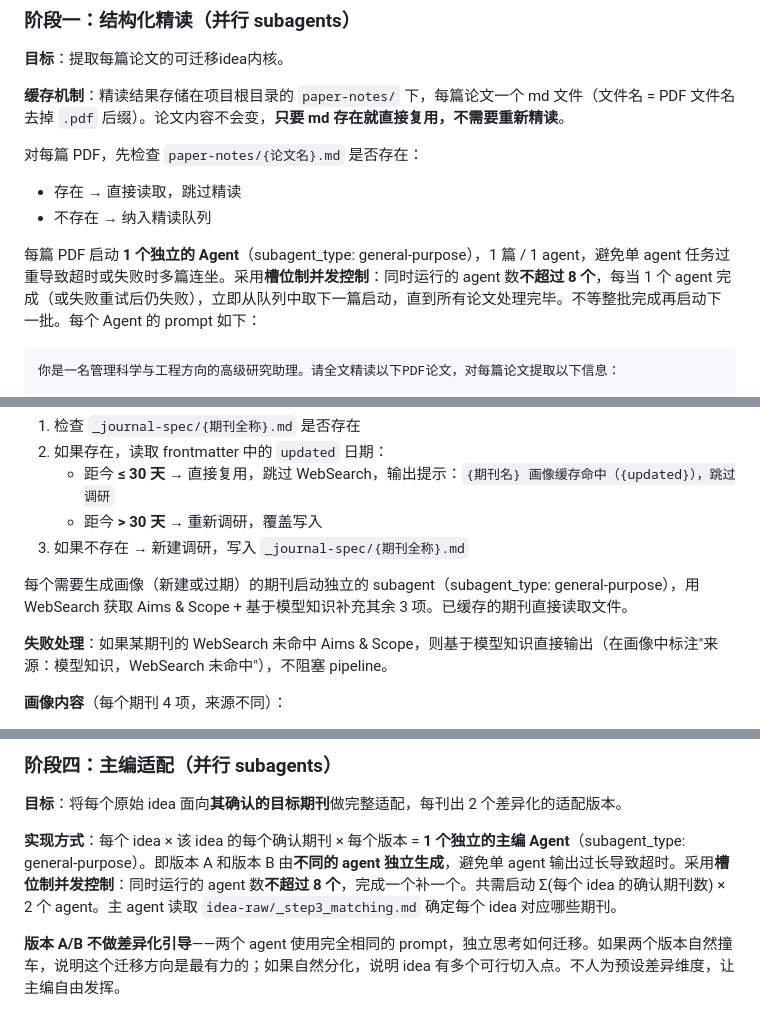
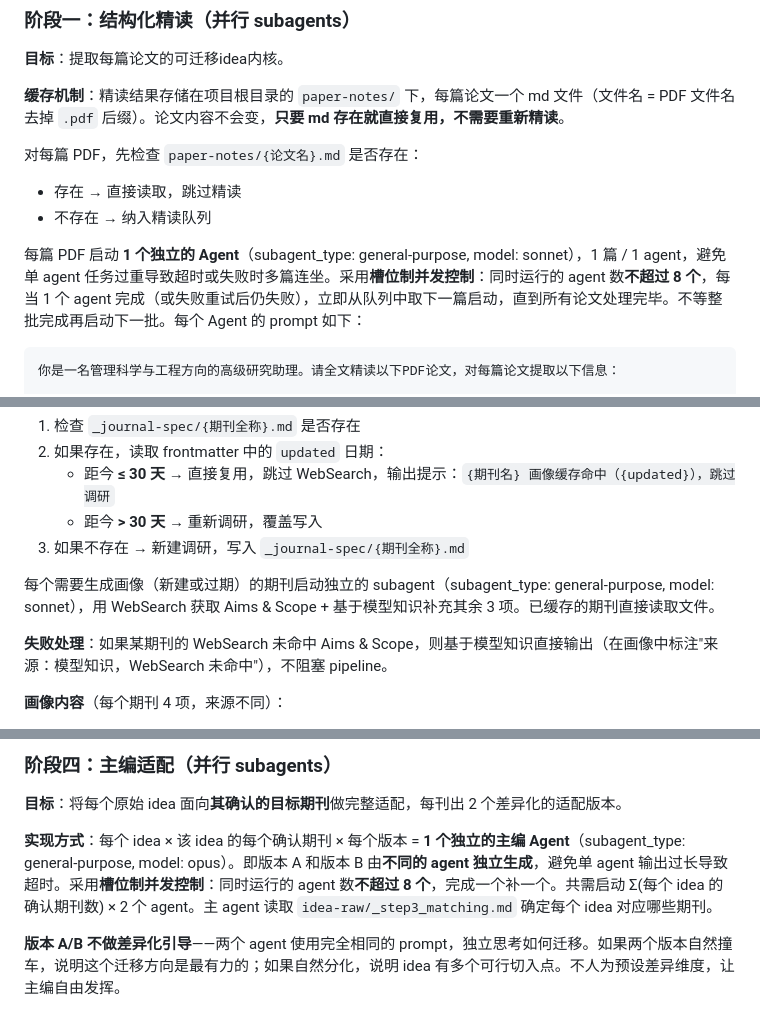
Before and after one commit to zylen97/paper-pipeline, a Markdown page: skills/idea-mine/SKILL.md, 3 parts joined by grey strips. Rendered like a GitHub page.

Commit message:
feat(idea-mine): 显式指定所有subagent模型分配
- 阶段一精读: sonnet（信息提取）
- 阶段三Step1迁移预判: opus（学术判断）
- 阶段三Step3期刊画像: sonnet（WebSearch+信息整理）
- 阶段四主编适配: opus（核心创作产出）
- 阶段五审稿人评审: opus（质控评审）

````diff
--- a/skills/idea-mine/SKILL.md
+++ b/skills/idea-mine/SKILL.md
@@ -75,7 +75,7 @@ idea{NN}_{源论文研究领域}/
 - 存在 → 直接读取，跳过精读
 - 不存在 → 纳入精读队列
 
-每篇 PDF 启动 **1 个独立的 Agent**（subagent_type: general-purpose），1 篇 / 1 agent，避免单 agent 任务过重导致超时或失败时多篇连坐。采用**槽位制并发控制**：同时运行的 agent 数**不超过 8 个**，每当 1 个 agent 完成（或失败重试后仍失败），立即从队列中取下一篇启动，直到所有论文处理完毕。不等整批完成再启动下一批。每个 Agent 的 prompt 如下：
+每篇 PDF 启动 **1 个独立的 Agent**（subagent_type: general-purpose, model: sonnet），1 篇 / 1 agent，避免单 agent 任务过重导致超时或失败时多篇连坐。采用**槽位制并发控制**：同时运行的 agent 数**不超过 8 个**，每当 1 个 agent 完成（或失败重试后仍失败），立即从队列中取下一篇启动，直到所有论文处理完毕。不等整批完成再启动下一批。每个 Agent 的 prompt 如下：
 
 ```
 你是一名管理科学与工程方向的高级研究助理。请全文精读以下PDF论文，对每篇论文提取以下信息：
@@ -333,7 +333,7 @@ analyzed: {YYYY-MM-DD}
    - 距今 **> 30 天** → 重新调研，覆盖写入
 3. 如果不存在 → 新建调研，写入 `_journal-spec/{期刊全称}.md`
 
-每个需要生成画像（新建或过期）的期刊启动独立的 subagent（subagent_type: general-purpose），用 WebSearch 获取 Aims & Scope + 基于模型知识补充其余 3 项。已缓存的期刊直接读取文件。
+每个需要生成画像（新建或过期）的期刊启动独立的 subagent（subagent_type: general-purpose, model: sonnet），用 WebSearch 获取 Aims & Scope + 基于模型知识补充其余 3 项。已缓存的期刊直接读取文件。
 
 **失败处理**：如果某期刊的 WebSearch 未命中 Aims & Scope，则基于模型知识直接输出（在画像中标注"来源：模型知识，WebSearch 未命中"），不阻塞 pipeline。
 
@@ -410,7 +410,7 @@ updated: {YYYY-MM-DD}
 
 **目标**：将每个原始 idea 面向**其确认的目标期刊**做完整适配，每刊出 2 个差异化的适配版本。
 
-**实现方式**：每个 idea × 该 idea 的每个确认期刊 × 每个版本 = **1 个独立的主编 Agent**（subagent_type: general-purpose）。即版本 A 和版本 B 由**不同的 agent 独立生成**，避免单 agent 输出过长导致超时。采用**槽位制并发控制**：同时运行的 agent 数**不超过 8 个**，完成一个补一个。共需启动 Σ(每个 idea 的确认期刊数) × 2 个 agent。主 agent 读取 `idea-raw/_step3_matching.md` 确定每个 idea 对应哪些期刊。
+**实现方式**：每个 idea × 该 idea 的每个确认期刊 × 每个版本 = **1 个独立的主编 Agent**（subagent_type: general-purpose, model: opus）。即版本 A 和版本 B 由**不同的 agent 独立生成**，避免单 agent 输出过长导致超时。采用**槽位制并发控制**：同时运行的 agent 数**不超过 8 个**，完成一个补一个。共需启动 Σ(每个 idea 的确认期刊数) × 2 个 agent。主 agent 读取 `idea-raw/_step3_matching.md` 确定每个 idea 对应哪些期刊。
 
 **版本 A/B 不做差异化引导**——两个 agent 使用完全相同的 prompt，独立思考如何迁移。如果两个版本自然撞车，说明这个迁移方向是最有力的；如果自然分化，说明 idea 有多个可行切入点。不人为预设差异维度，让主编自由发挥。
 
````
Also changed, not shown: other parts of skills/idea-mine/SKILL.md (+1 -1 lines).
